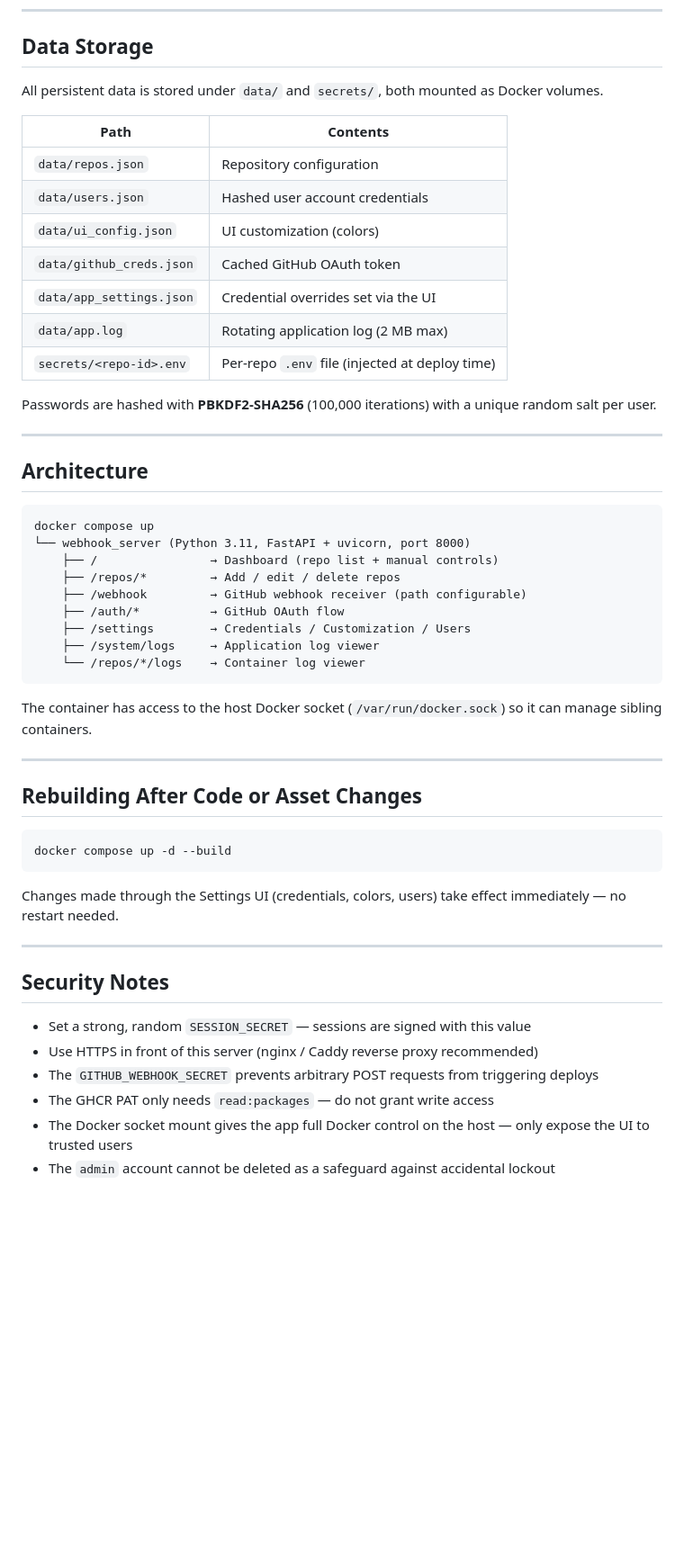
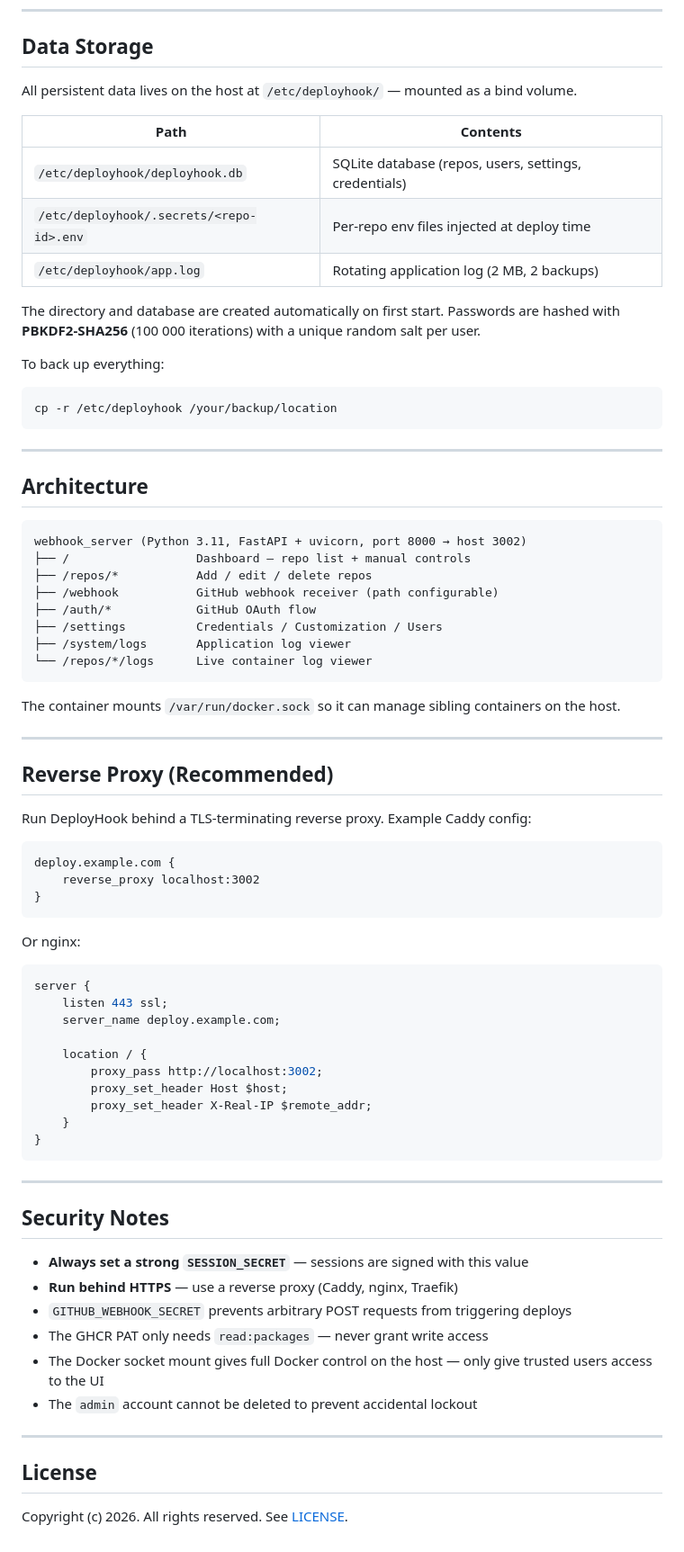
Before and after one commit to Mustachemiketv-projects/DeployHook, a Markdown page: README.md, the part around one of its changes. Shown at 90% size. Rendered like a GitHub page; blank space fills up the shorter version.

````diff
--- a/README.md
+++ b/README.md
@@ -266,55 +197,79 @@ GitHub → POST /webhook → verify HMAC-SHA256 signature
 
 ## Data Storage
 
-All persistent data is stored under `data/` and `secrets/`, both mounted as Docker volumes.
+All persistent data lives on the host at `/etc/deployhook/` — mounted as a bind volume.
 
 | Path | Contents |
 |---|---|
-| `data/repos.json` | Repository configuration |
-| `data/users.json` | Hashed user account credentials |
-| `data/ui_config.json` | UI customization (colors) |
-| `data/github_creds.json` | Cached GitHub OAuth token |
-| `data/app_settings.json` | Credential overrides set via the UI |
-| `data/app.log` | Rotating application log (2 MB max) |
-| `secrets/<repo-id>.env` | Per-repo `.env` file (injected at deploy time) |
+| `/etc/deployhook/deployhook.db` | SQLite database (repos, users, settings, credentials) |
+| `/etc/deployhook/.secrets/<repo-id>.env` | Per-repo env files injected at deploy time |
+| `/etc/deployhook/app.log` | Rotating application log (2 MB, 2 backups) |
 
-Passwords are hashed with **PBKDF2-SHA256** (100,000 iterations) with a unique random salt per user.
+The directory and database are created automatically on first start. Passwords are hashed with **PBKDF2-SHA256** (100 000 iterations) with a unique random salt per user.
+
+To back up everything:
+
+```bash
+cp -r /etc/deployhook /your/backup/location
+```
 
 ---
 
 ## Architecture
 
 ```
-docker compose up
-└── webhook_server (Python 3.11, FastAPI + uvicorn, port 8000)
-    ├── /                → Dashboard (repo list + manual controls)
-    ├── /repos/*         → Add / edit / delete repos
-    ├── /webhook         → GitHub webhook receiver (path configurable)
-    ├── /auth/*          → GitHub OAuth flow
-    ├── /settings        → Credentials / Customization / Users
-    ├── /system/logs     → Application log viewer
-    └── /repos/*/logs    → Container log viewer
+webhook_server (Python 3.11, FastAPI + uvicorn, port 8000 → host 3002)
+├── /                  Dashboard — repo list + manual controls
+├── /repos/*           Add / edit / delete repos
+├── /webhook           GitHub webhook receiver (path configurable)
+├── /auth/*            GitHub OAuth flow
+├── /settings          Credentials / Customization / Users
+├── /system/logs       Application log viewer
+└── /repos/*/logs      Live container log viewer
 ```
 
-The container has access to the host Docker socket (`/var/run/docker.sock`) so it can manage sibling containers.
+The container mounts `/var/run/docker.sock` so it can manage sibling containers on the host.
 
 ---
 
-## Rebuilding After Code or Asset Changes
+## Reverse Proxy (Recommended)
 
-```bash
-docker compose up -d --build
+Run DeployHook behind a TLS-terminating reverse proxy. Example Caddy config:
+
+```
+deploy.example.com {
+    reverse_proxy localhost:3002
+}
 ```
 
-Changes made through the Settings UI (credentials, colors, users) take effect immediately — no restart needed.
+Or nginx:
+
+```nginx
+server {
+    listen 443 ssl;
+    server_name deploy.example.com;
+
+    location / {
+        proxy_pass http://localhost:3002;
+        proxy_set_header Host $host;
+        proxy_set_header X-Real-IP $remote_addr;
+    }
+}
+```
 
 ---
 
 ## Security Notes
 
-- Set a strong, random `SESSION_SECRET` — sessions are signed with this value
-- Use HTTPS in front of this server (nginx / Caddy reverse proxy recommended)
-- The `GITHUB_WEBHOOK_SECRET` prevents arbitrary POST requests from triggering deploys
-- The GHCR PAT only needs `read:packages` — do not grant write access
-- The Docker socket mount gives the app full Docker control on the host — only expose the UI to trusted users
-- The `admin` account cannot be deleted as a safeguard against accidental lockout
+- **Always set a strong `SESSION_SECRET`** — sessions are signed with this value
+- **Run behind HTTPS** — use a reverse proxy (Caddy, nginx, Traefik)
+- `GITHUB_WEBHOOK_SECRET` prevents arbitrary POST requests from triggering deploys
+- The GHCR PAT only needs `read:packages` — never grant write access
+- The Docker socket mount gives full Docker control on the host — only give trusted users access to the UI
+- The `admin` account cannot be deleted to prevent accidental lockout
+
+---
+
+## License
+
+Copyright (c) 2026. All rights reserved. See [LICENSE](LICENSE).
````
Also changed, not shown: other parts of README.md (+112 -181 lines).
